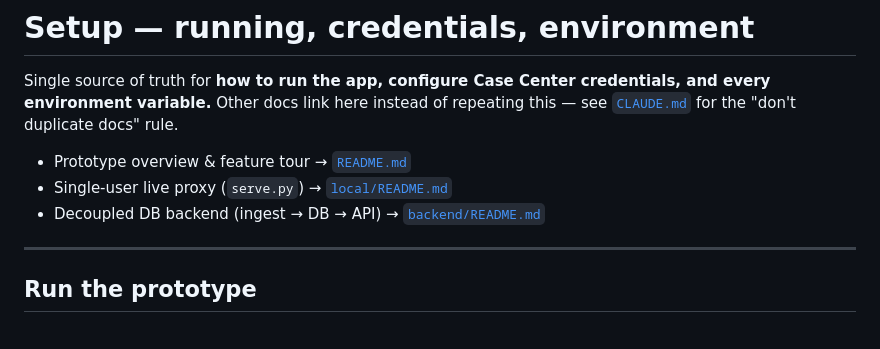
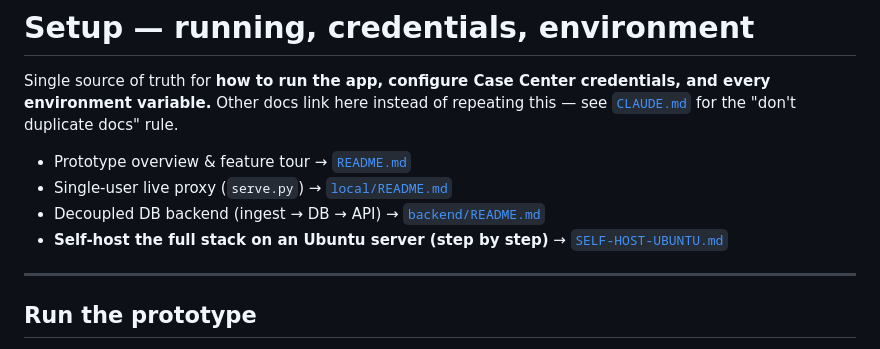
Before and after one commit to hltsai9/threenine, a Markdown page: docs/SETUP.md, the part around the change. GitHub-like rendering.

Commit message:
docs: Ubuntu self-host runbook (full stack reproduction) + SETUP link
Docs only (no code change → no release note needed).

```diff
--- a/docs/SETUP.md
+++ b/docs/SETUP.md
@@ -7,6 +7,7 @@ and every environment variable.** Other docs link here instead of repeating this
 - Prototype overview & feature tour → [`README.md`](../README.md)
 - Single-user live proxy (`serve.py`) → [`local/README.md`](../local/README.md)
 - Decoupled DB backend (ingest → DB → API) → [`backend/README.md`](../backend/README.md)
+- **Self-host the full stack on an Ubuntu server (step by step)** → [`SELF-HOST-UBUNTU.md`](SELF-HOST-UBUNTU.md)
 
 ---
 
```
Also changed, not shown: docs/SELF-HOST-UBUNTU.md (added, +255 -0 lines).
